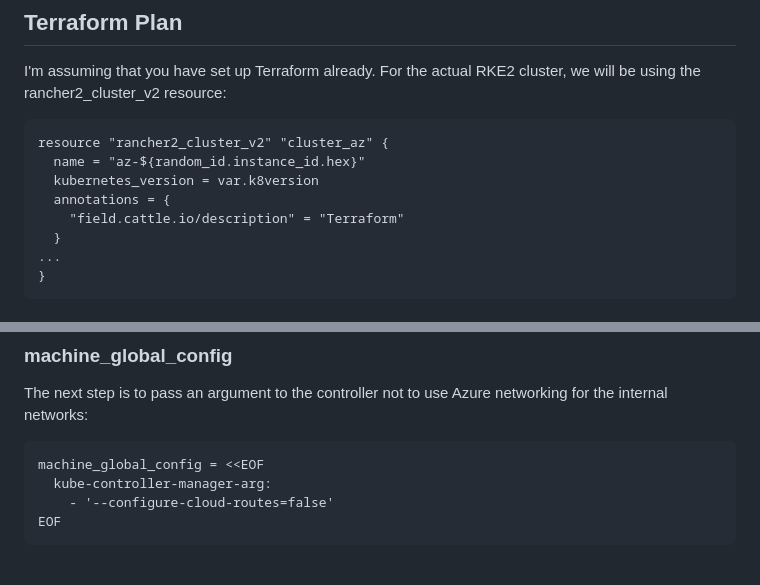
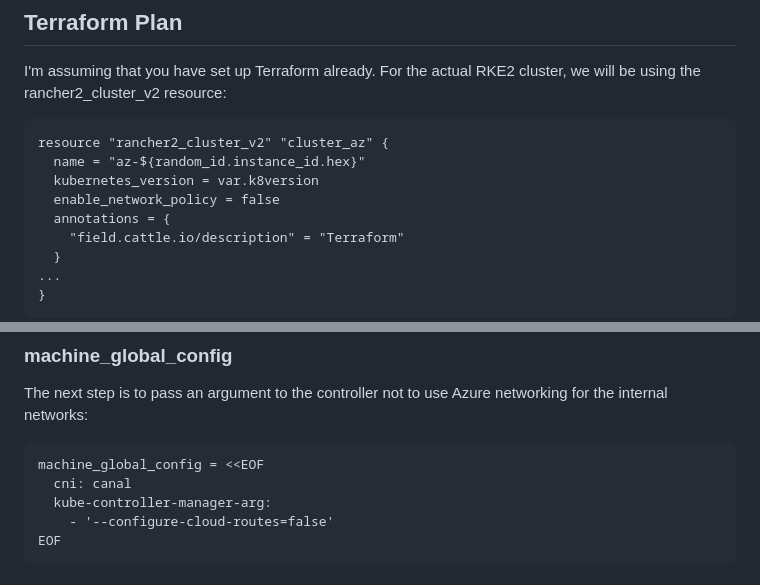
Before and after one commit to chfrank-cgn/chfrank-cgn.github.io, a Markdown page: rke2-azure.md, 2 parts joined by grey strips. GitHub-like rendering.

````diff
--- a/rke2-azure.md
+++ b/rke2-azure.md
@@ -12,6 +12,7 @@ I'm assuming that you have set up Terraform already. For the actual RKE2 cluster
 resource "rancher2_cluster_v2" "cluster_az" {
   name = "az-${random_id.instance_id.hex}"
   kubernetes_version = var.k8version
+  enable_network_policy = false
   annotations = {
     "field.cattle.io/description" = "Terraform"
   }
@@ -59,6 +60,7 @@ The next step is to pass an argument to the controller not to use Azure networki
 
 ```
 machine_global_config = <<EOF
+  cni: canal
   kube-controller-manager-arg:
     - '--configure-cloud-routes=false'
 EOF
````
